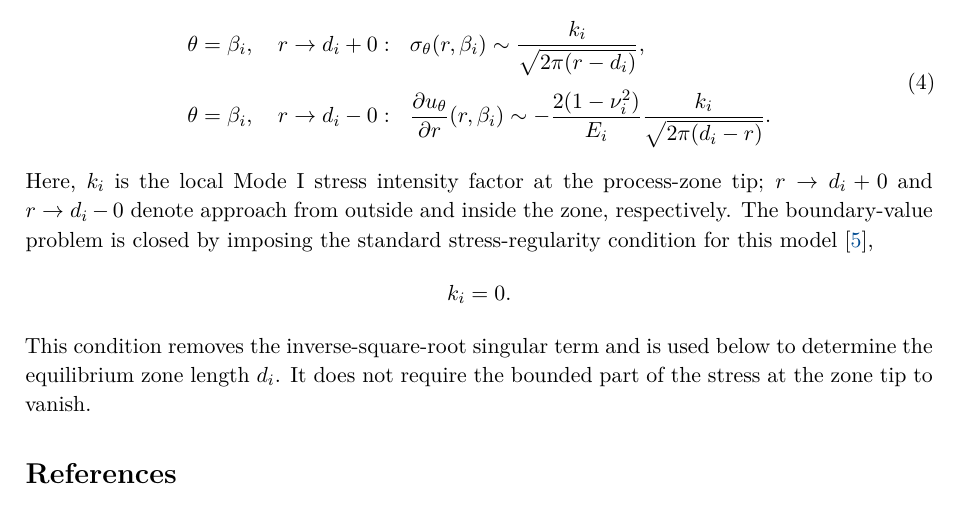
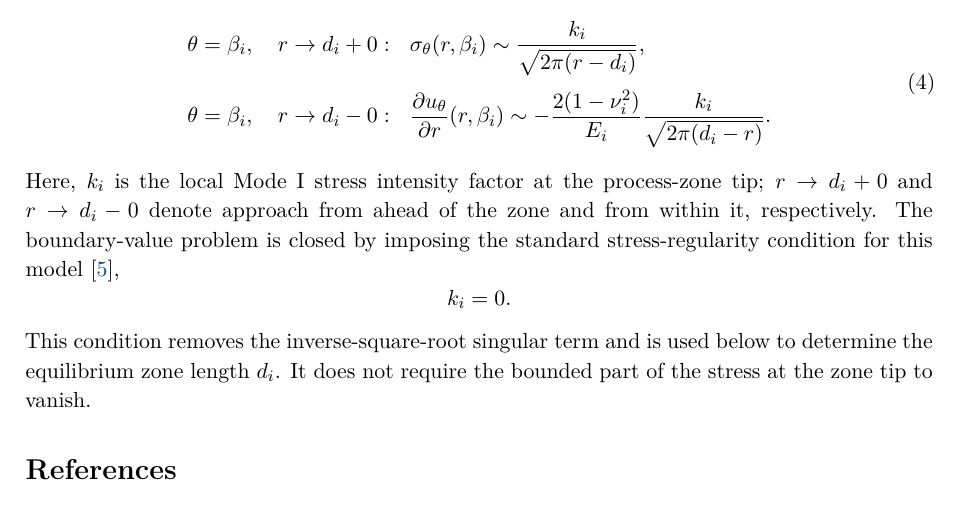
Before and after one commit to mfs9697/Dudyk, a LaTeX document (manuscript/latex/english/batch01.tex, which reads manuscript/latex/english/sections/02_problem_statement.tex): part of page 4 of 4, cut so that both start at the same text. Compiled offline with XeLaTeX.

Commit message:
Retain precise process-zone geometry terminology

```diff
--- a/manuscript/latex/english/sections/02_problem_statement.tex
+++ b/manuscript/latex/english/sections/02_problem_statement.tex
@@ -231,8 +231,8 @@ homogeneous material:
 \end{aligned}
 \end{equation}
 Here, $k_i$ is the local Mode~I stress intensity factor at the process-zone
-tip; $r\to d_i+0$ and $r\to d_i-0$ denote approach from outside and
-inside the zone, respectively. The boundary-value problem is closed by
+tip; $r\to d_i+0$ and $r\to d_i-0$ denote approach from ahead of the
+zone and from within it, respectively. The boundary-value problem is closed by
 imposing the standard stress-regularity condition for this
 model~\cite{KaminskyDudykPolishchuk2024},
 \begin{equation*}
```
